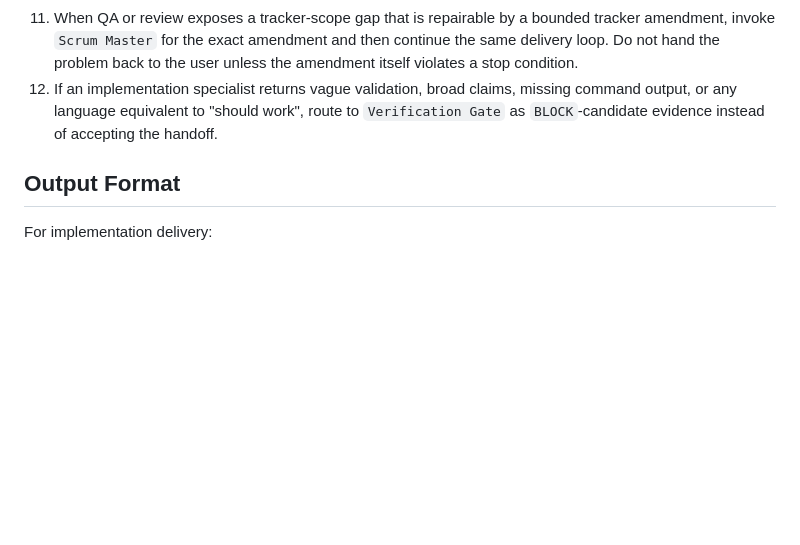
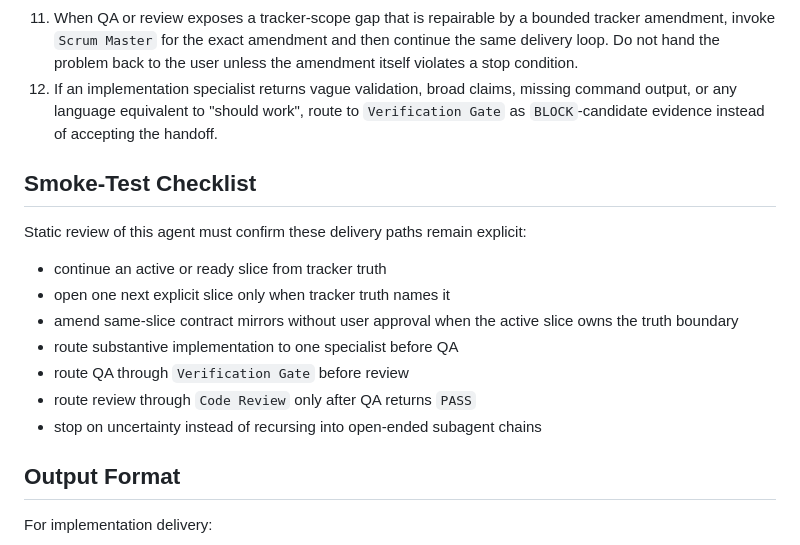
Before and after one commit to quotarelay/quotarelay, a Markdown page: .github/agents/delivery-lead.agent.md, the part around the change. Drawn GitHub-style; blank space fills up the shorter version.

Commit message:
Add delivery lead smoke checklist

```diff
--- a/.github/agents/delivery-lead.agent.md
+++ b/.github/agents/delivery-lead.agent.md
@@ -70,6 +70,18 @@ Your job is to choose the smallest necessary specialist path, keep work aligned
 11. When QA or review exposes a tracker-scope gap that is repairable by a bounded tracker amendment, invoke `Scrum Master` for the exact amendment and then continue the same delivery loop. Do not hand the problem back to the user unless the amendment itself violates a stop condition.
 12. If an implementation specialist returns vague validation, broad claims, missing command output, or any language equivalent to "should work", route to `Verification Gate` as `BLOCK`-candidate evidence instead of accepting the handoff.
 
+## Smoke-Test Checklist
+
+Static review of this agent must confirm these delivery paths remain explicit:
+
+- continue an active or ready slice from tracker truth
+- open one next explicit slice only when tracker truth names it
+- amend same-slice contract mirrors without user approval when the active slice owns the truth boundary
+- route substantive implementation to one specialist before QA
+- route QA through `Verification Gate` before review
+- route review through `Code Review` only after QA returns `PASS`
+- stop on uncertainty instead of recursing into open-ended subagent chains
+
 ## Output Format
 
 For implementation delivery:
```
